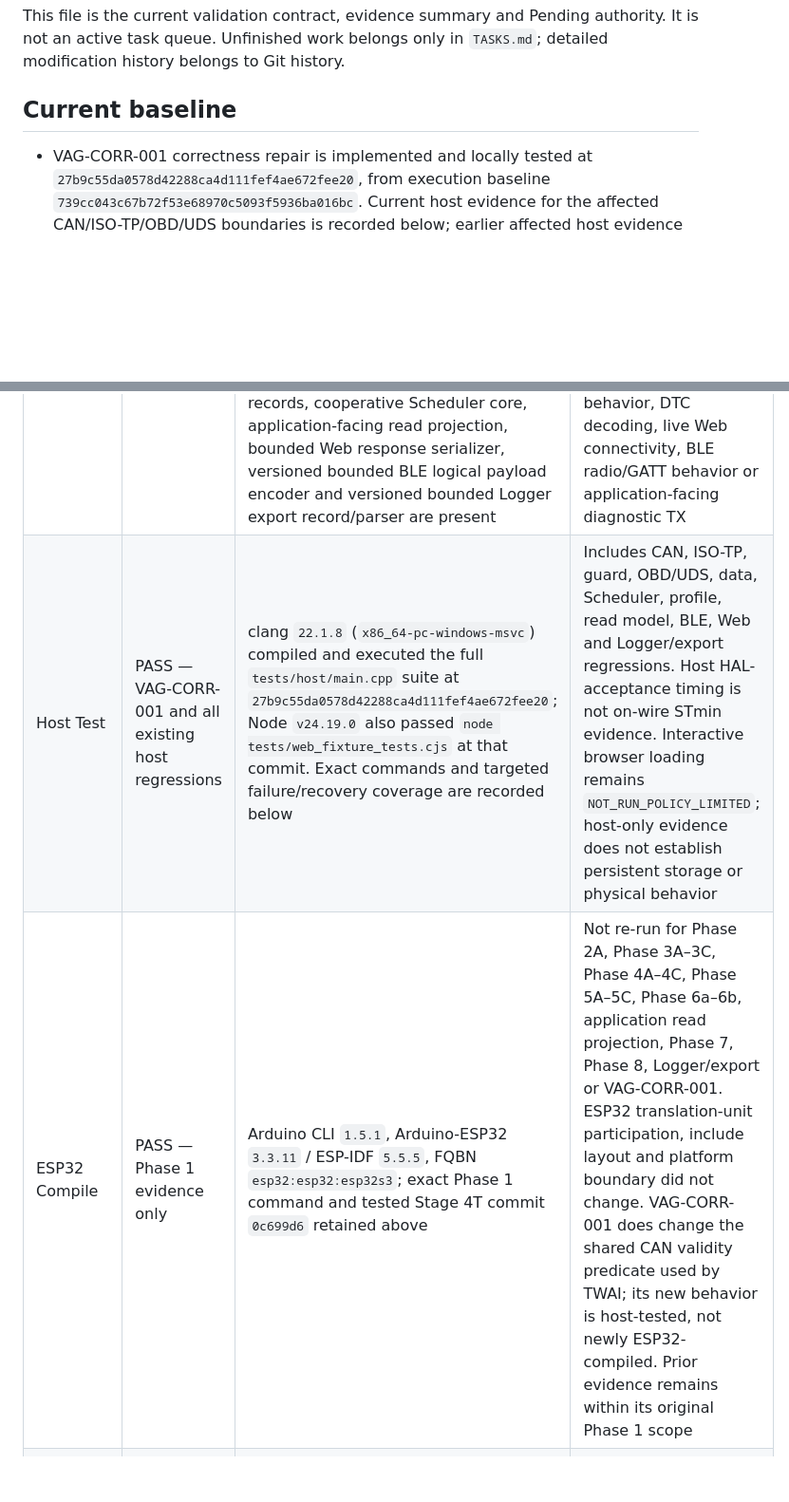
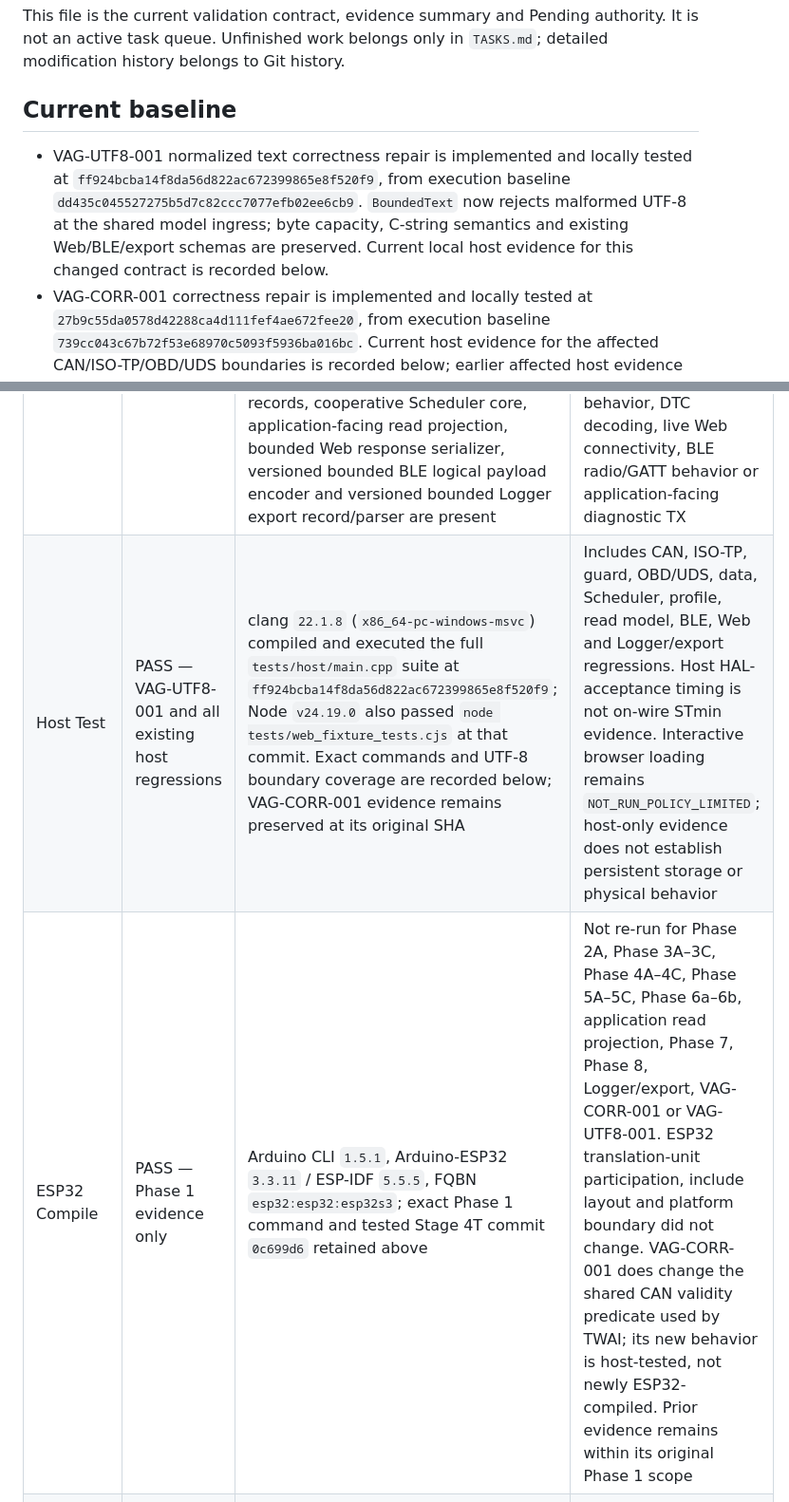
Before and after one commit to masini1491/esp32-vag-data-server, a Markdown page: VALIDATION.md, 2 parts joined by grey strips. Shown at 95% size. GitHub-like rendering; blank space fills up the shorter version.

```diff
--- a/VALIDATION.md
+++ b/VALIDATION.md
@@ -6,6 +6,7 @@ This file is the current validation contract, evidence summary and Pending autho
 
 ## Current baseline
 
+- VAG-UTF8-001 normalized text correctness repair is implemented and locally tested at `ff924bcba14f8da56d822ac672399865e8f520f9`, from execution baseline `dd435c045527275b5d7c82ccc7077efb02ee6cb9`. `BoundedText` now rejects malformed UTF-8 at the shared model ingress; byte capacity, C-string semantics and existing Web/BLE/export schemas are preserved. Current local host evidence for this changed contract is recorded below.
 - VAG-CORR-001 correctness repair is implemented and locally tested at `27b9c55da0578d42288ca4d111fef4ae672fee20`, from execution baseline `739cc043c67b72f53e68970c5093f5936ba016bc`. Current host evidence for the affected CAN/ISO-TP/OBD/UDS boundaries is recorded below; earlier affected host evidence is historical, not proof of these fixes.
 
 EV-1's [Kamiq Read-only Evidence Acquisition Protocol](docs/KAMIQ_READ_ONLY_EVIDENCE.md) is documentation only. No capture or physical observation occurred; it creates no validation PASS and Bench / Hardware / Vehicle remain Pending.
@@ -24,8 +25,8 @@ EV-1's [Kamiq Read-only Evidence Acquisition Protocol](docs/KAMIQ_READ_ONLY_EVID
 | Level | Current status | Evidence / reproducibility | Current interpretation |
 |---|---|---|---|
 | Software / Static | PASS | Generic CAN model, Board Profile → HardwareConfig → HAL, Mock CAN, Fake Clock, TWAI backend, Classic CAN ISO-TP / `DiagnosticTransport` core, `ReadOnlyGuard` OBD/UDS safety gates, Generic OBD-II/UDS host service cores, bounded Phase 3C stored-DTC raw records and Phase 4C DTC/status records, cooperative Scheduler core, application-facing read projection, bounded Web response serializer, versioned bounded BLE logical payload encoder and versioned bounded Logger export record/parser are present | Software evidence exists; this does not prove physical behavior, persistent Logger/storage behavior, other UDS `0x19` subfunctions/session behavior, DTC decoding, live Web connectivity, BLE radio/GATT behavior or application-facing diagnostic TX |
-| Host Test | PASS — VAG-CORR-001 and all existing host regressions | clang `22.1.8` (`x86_64-pc-windows-msvc`) compiled and executed the full `tests/host/main.cpp` suite at `27b9c55da0578d42288ca4d111fef4ae672fee20`; Node `v24.19.0` also passed `node tests/web_fixture_tests.cjs` at that commit. Exact commands and targeted failure/recovery coverage are recorded below | Includes CAN, ISO-TP, guard, OBD/UDS, data, Scheduler, profile, read model, BLE, Web and Logger/export regressions. Host HAL-acceptance timing is not on-wire STmin evidence. Interactive browser loading remains `NOT_RUN_POLICY_LIMITED`; host-only evidence does not establish persistent storage or physical behavior |
-| ESP32 Compile | PASS — Phase 1 evidence only | Arduino CLI `1.5.1`, Arduino-ESP32 `3.3.11` / ESP-IDF `5.5.5`, FQBN `esp32:esp32:esp32s3`; exact Phase 1 command and tested Stage 4T commit `0c699d6` retained above | Not re-run for Phase 2A, Phase 3A–3C, Phase 4A–4C, Phase 5A–5C, Phase 6a–6b, application read projection, Phase 7, Phase 8, Logger/export or VAG-CORR-001. ESP32 translation-unit participation, include layout and platform boundary did not change. VAG-CORR-001 does change the shared CAN validity predicate used by TWAI; its new behavior is host-tested, not newly ESP32-compiled. Prior evidence remains within its original Phase 1 scope |
+| Host Test | PASS — VAG-UTF8-001 and all existing host regressions | clang `22.1.8` (`x86_64-pc-windows-msvc`) compiled and executed the full `tests/host/main.cpp` suite at `ff924bcba14f8da56d822ac672399865e8f520f9`; Node `v24.19.0` also passed `node tests/web_fixture_tests.cjs` at that commit. Exact commands and UTF-8 boundary coverage are recorded below; VAG-CORR-001 evidence remains preserved at its original SHA | Includes CAN, ISO-TP, guard, OBD/UDS, data, Scheduler, profile, read model, BLE, Web and Logger/export regressions. Host HAL-acceptance timing is not on-wire STmin evidence. Interactive browser loading remains `NOT_RUN_POLICY_LIMITED`; host-only evidence does not establish persistent storage or physical behavior |
+| ESP32 Compile | PASS — Phase 1 evidence only | Arduino CLI `1.5.1`, Arduino-ESP32 `3.3.11` / ESP-IDF `5.5.5`, FQBN `esp32:esp32:esp32s3`; exact Phase 1 command and tested Stage 4T commit `0c699d6` retained above | Not re-run for Phase 2A, Phase 3A–3C, Phase 4A–4C, Phase 5A–5C, Phase 6a–6b, application read projection, Phase 7, Phase 8, Logger/export, VAG-CORR-001 or VAG-UTF8-001. ESP32 translation-unit participation, include layout and platform boundary did not change. VAG-CORR-001 does change the shared CAN validity predicate used by TWAI; its new behavior is host-tested, not newly ESP32-compiled. Prior evidence remains within its original Phase 1 scope |
 | CI | PASS — VAG-CI-001 C++ host and Web fixture coverage | `.github/workflows/host-tests.yml`, GitHub-hosted `ubuntu-latest`. Workflow implementation commit `c781d6081810f00f20ee370ce5995f726c24f2f3`, run `38128870882`, and final `main` commit `f44c9bccbcb4610a0ddea7af0a356b89d0dc6d02`, run `38128976040`; both runs succeeded, including C++ compile, host tests and Web fixture tests. Node setup: `24.19.0`; command: `node tests/web_fixture_tests.cjs`. Earlier Phase 2A host-only CI evidence remains run `35688710299` at `43a550de1e835fffad22e63f29e03943b6dea6c5` | CI covers Linux host C++ and Web fixture tests only; it is not ESP32 compile, TWAI runtime, on-wire timing, Bench, Hardware or Vehicle evidence. The VAG-CORR-001 local-only evidence below remains tied to its tested SHA and is not reclassified as CI evidence at that commit |
 | Bench | Pending | No bench evidence recorded | Must remain Pending |
 | Hardware | Pending | No physical ESP32/CAN transceiver evidence recorded | Must remain Pending |
```
Also changed, not shown: other parts of VALIDATION.md (+16 -1 lines).
